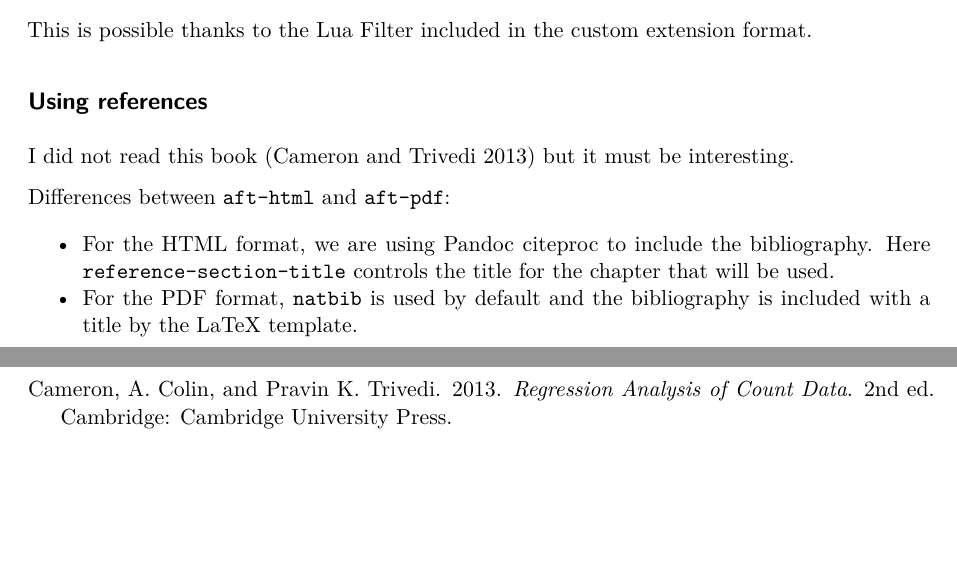
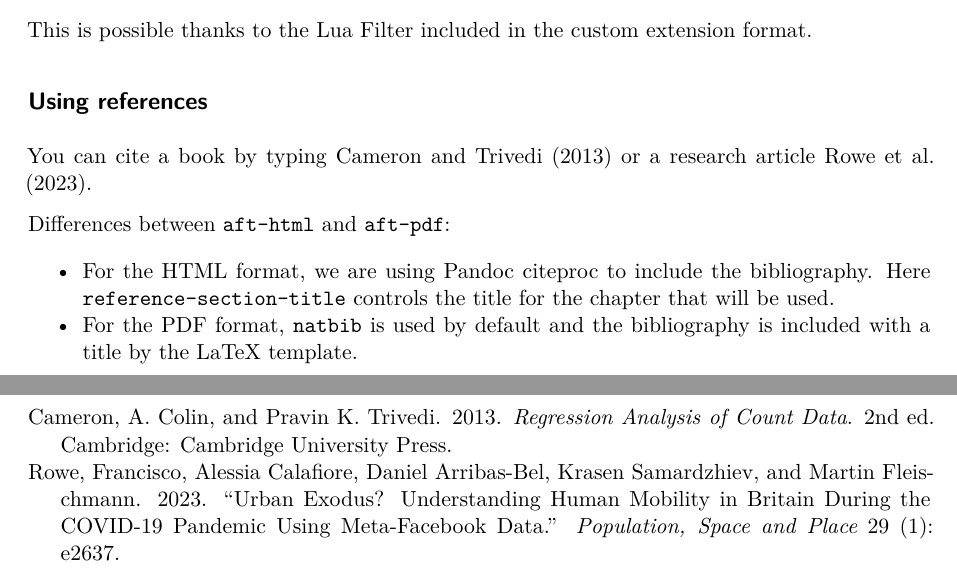
Before and after one commit to region-ersa/REGION, a Quarto document (template.qmd): two parts of pages 5 and 6 of 6, joined at a grey line, cut so that both start at the same text, the shorter picture padded with empty space. Rendered offline with R 4.5, knitr and Pandoc in place of Quarto, then LaTeX, with nearby package versions; drawn as R Markdown's standard PDF in place of the format the file asks for.

Commit message:
Update template.qmd

```diff
--- a/template.qmd
+++ b/template.qmd
@@ -179,7 +179,7 @@ This is possible thanks to the Lua Filter included in the custom extension forma
 
 ## Using references {.unnumbered}
 
-I did not read this book [@CameronTrivedi2013] but it must be interesting.
+You can cite a book by typing @CameronTrivedi2013 or a research article @rowe2023urban.
 
 Differences between `aft-html` and `aft-pdf`:
 
```
